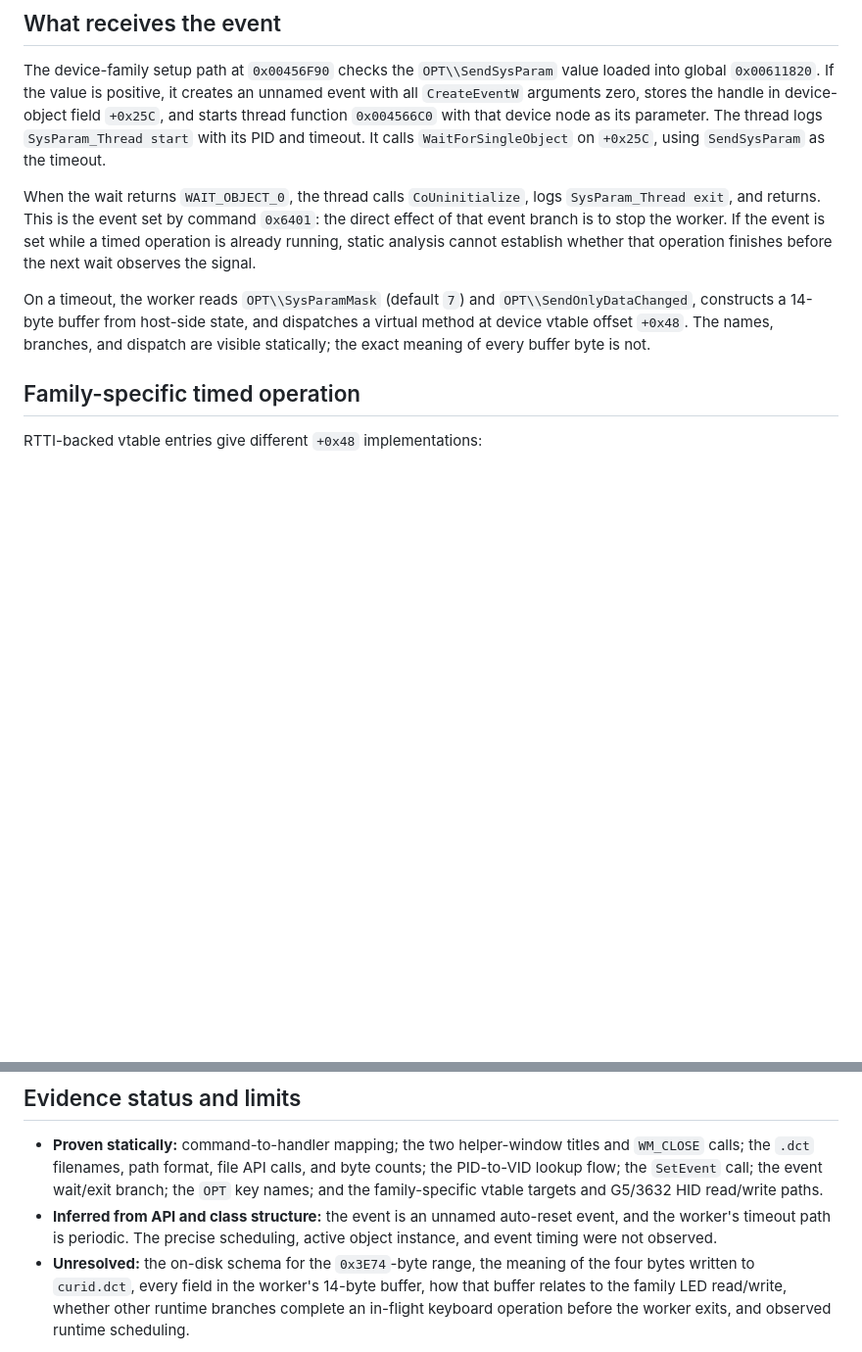
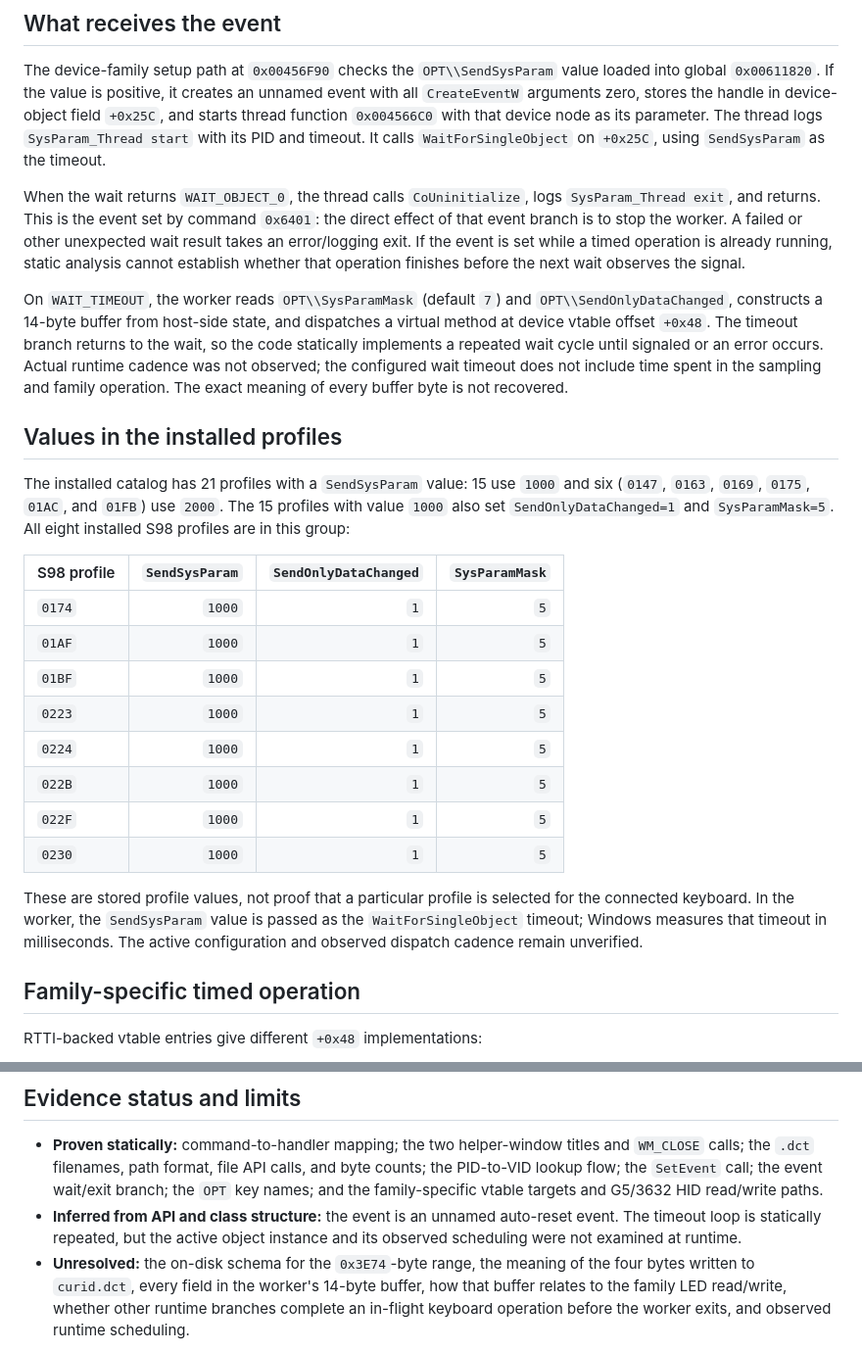
Before and after one commit to shubh-3011/keydeck-rk-studio, a Markdown page: docs/rk-ui-event-worker-path-audit.md, 2 parts joined by grey strips. Shown at 98% size. GitHub-like rendering; blank space fills up the shorter version.

Commit message:
Document S98 system parameter profile values

```diff
--- a/docs/rk-ui-event-worker-path-audit.md
+++ b/docs/rk-ui-event-worker-path-audit.md
@@ -45,16 +45,43 @@ PID and timeout. It calls `WaitForSingleObject` on `+0x25C`, using
 
 When the wait returns `WAIT_OBJECT_0`, the thread calls `CoUninitialize`, logs
 `SysParam_Thread exit`, and returns. This is the event set by command `0x6401`:
-the direct effect of that event branch is to stop the worker. If the event is
-set while a timed operation is already running, static analysis cannot
-establish whether that operation finishes before the next wait observes the
-signal.
+the direct effect of that event branch is to stop the worker. A failed or
+other unexpected wait result takes an error/logging exit. If the event is set
+while a timed operation is already running, static analysis cannot establish
+whether that operation finishes before the next wait observes the signal.
 
-On a timeout, the worker reads `OPT\\SysParamMask` (default `7`) and
+On `WAIT_TIMEOUT`, the worker reads `OPT\\SysParamMask` (default `7`) and
 `OPT\\SendOnlyDataChanged`, constructs a 14-byte buffer from host-side state,
-and dispatches a virtual method at device vtable offset `+0x48`. The names,
-branches, and dispatch are visible statically; the exact meaning of every
-buffer byte is not.
+and dispatches a virtual method at device vtable offset `+0x48`. The timeout
+branch returns to the wait, so the code statically implements a repeated wait
+cycle until signaled or an error occurs. Actual runtime cadence was not
+observed; the configured wait timeout does not include time spent in the
+sampling and family operation. The exact meaning of every buffer byte is not
+recovered.
+
+## Values in the installed profiles
+
+The installed catalog has 21 profiles with a `SendSysParam` value: 15 use
+`1000` and six (`0147`, `0163`, `0169`, `0175`, `01AC`, and `01FB`) use `2000`.
+The 15 profiles with value `1000` also set `SendOnlyDataChanged=1` and
+`SysParamMask=5`. All eight installed S98 profiles are in this group:
+
+| S98 profile | `SendSysParam` | `SendOnlyDataChanged` | `SysParamMask` |
+| --- | ---: | ---: | ---: |
+| `0174` | `1000` | `1` | `5` |
+| `01AF` | `1000` | `1` | `5` |
+| `01BF` | `1000` | `1` | `5` |
+| `0223` | `1000` | `1` | `5` |
+| `0224` | `1000` | `1` | `5` |
+| `022B` | `1000` | `1` | `5` |
+| `022F` | `1000` | `1` | `5` |
+| `0230` | `1000` | `1` | `5` |
+
+These are stored profile values, not proof that a particular profile is
+selected for the connected keyboard. In the worker, the `SendSysParam` value
+is passed as the `WaitForSingleObject` timeout; Windows measures that timeout
+in milliseconds. The active configuration and observed dispatch cadence
+remain unverified.
 
 ## Family-specific timed operation
 
@@ -82,8 +109,8 @@ this path runs.
   event wait/exit branch; the `OPT` key names; and the family-specific vtable
   targets and G5/3632 HID read/write paths.
 - **Inferred from API and class structure:** the event is an unnamed
-  auto-reset event, and the worker's timeout path is periodic. The precise
-  scheduling, active object instance, and event timing were not observed.
+  auto-reset event. The timeout loop is statically repeated, but the active
+  object instance and its observed scheduling were not examined at runtime.
 - **Unresolved:** the on-disk schema for the `0x3E74`-byte range, the meaning
   of the four bytes written to `curid.dct`, every field in the worker's
   14-byte buffer, how that buffer relates to the family LED read/write,
```
